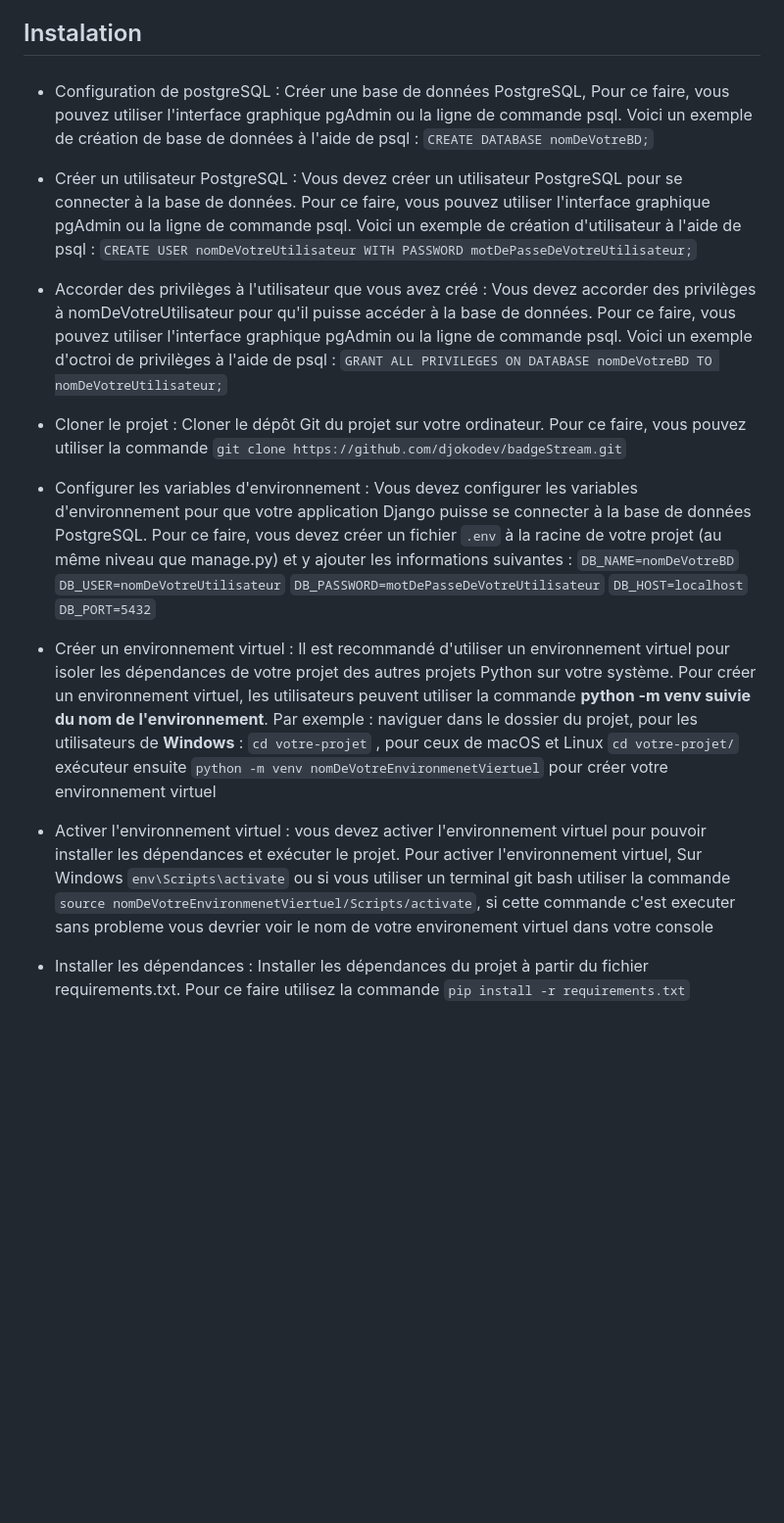
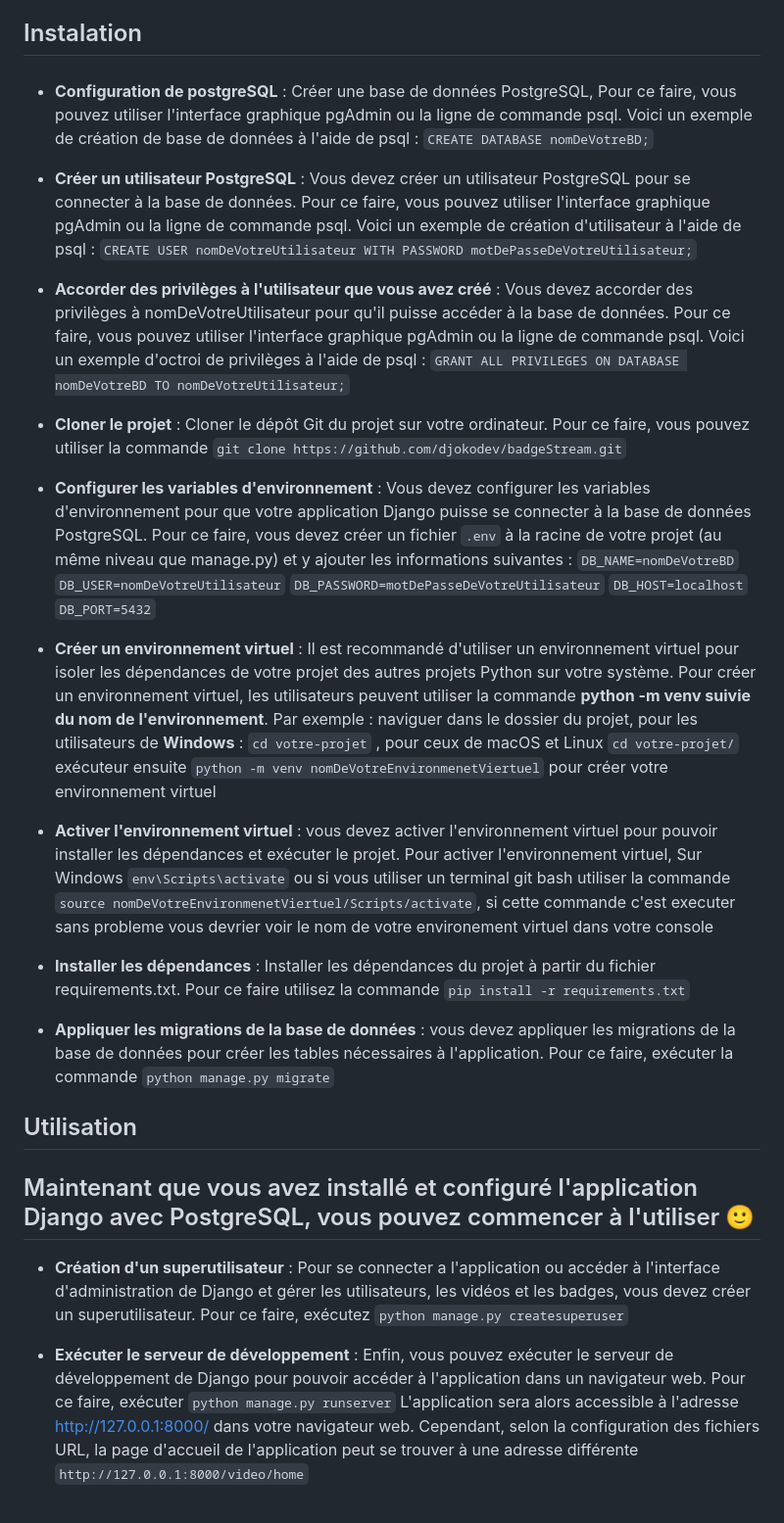
Before and after one commit to djokodev/BadgeStream, a Markdown page: README.md, the part around the change. Shown at 98% size. Drawn GitHub-style; blank space fills up the shorter version.

```diff
--- a/README.md
+++ b/README.md
@@ -15,17 +15,17 @@
 
 ## Instalation
 ###
-  - Configuration de postgreSQL : Créer une base de données PostgreSQL, Pour ce faire, vous pouvez utiliser l'interface graphique pgAdmin ou la ligne de commande psql. Voici un exemple de création de base de données à
+  - **Configuration de postgreSQL** : Créer une base de données PostgreSQL, Pour ce faire, vous pouvez utiliser l'interface graphique pgAdmin ou la ligne de commande psql. Voici un exemple de création de base de données à
     l'aide de psql : `CREATE DATABASE nomDeVotreBD;`
 
-  - Créer un utilisateur PostgreSQL : Vous devez créer un utilisateur PostgreSQL pour se connecter à la base de données. Pour ce faire, vous pouvez utiliser l'interface graphique pgAdmin ou la ligne de commande psql.         Voici un exemple de création d'utilisateur à l'aide de psql : `CREATE USER nomDeVotreUtilisateur WITH PASSWORD motDePasseDeVotreUtilisateur;`
+  - **Créer un utilisateur PostgreSQL** : Vous devez créer un utilisateur PostgreSQL pour se connecter à la base de données. Pour ce faire, vous pouvez utiliser l'interface graphique pgAdmin ou la ligne de commande psql.         Voici un exemple de création d'utilisateur à l'aide de psql : `CREATE USER nomDeVotreUtilisateur WITH PASSWORD motDePasseDeVotreUtilisateur;`
 
-  - Accorder des privilèges à l'utilisateur que vous avez créé : Vous devez accorder des privilèges à nomDeVotreUtilisateur pour qu'il puisse accéder à la base de données. Pour ce faire, vous pouvez
+  - **Accorder des privilèges à l'utilisateur que vous avez créé** : Vous devez accorder des privilèges à nomDeVotreUtilisateur pour qu'il puisse accéder à la base de données. Pour ce faire, vous pouvez
     utiliser l'interface graphique pgAdmin ou la ligne de commande psql. Voici un exemple d'octroi de privilèges à l'aide de psql : `GRANT ALL PRIVILEGES ON DATABASE nomDeVotreBD TO nomDeVotreUtilisateur;`
 
-  - Cloner le projet : Cloner le dépôt Git du projet sur votre ordinateur. Pour ce faire, vous pouvez utiliser la commande `git clone https://github.com/djokodev/badgeStream.git`
+  - **Cloner le projet** : Cloner le dépôt Git du projet sur votre ordinateur. Pour ce faire, vous pouvez utiliser la commande `git clone https://github.com/djokodev/badgeStream.git`
 
-  - Configurer les variables d'environnement : Vous devez configurer les variables d'environnement pour que votre application Django puisse se connecter à la base de données PostgreSQL. Pour ce faire, vous devez créer un
+  - **Configurer les variables d'environnement** : Vous devez configurer les variables d'environnement pour que votre application Django puisse se connecter à la base de données PostgreSQL. Pour ce faire, vous devez créer un
     fichier `.env` à la racine de votre projet (au même niveau que manage.py) et y ajouter les informations suivantes :
     `DB_NAME=nomDeVotreBD`
     `DB_USER=nomDeVotreUtilisateur`
@@ -33,12 +33,23 @@
     `DB_HOST=localhost`
     `DB_PORT=5432`
 
-  - Créer un environnement virtuel : Il est recommandé d'utiliser un environnement virtuel pour isoler les dépendances de votre projet des autres projets Python sur votre système. Pour créer un environnement virtuel, les
+  - **Créer un environnement virtuel** : Il est recommandé d'utiliser un environnement virtuel pour isoler les dépendances de votre projet des autres projets Python sur votre système. Pour créer un environnement virtuel, les
     utilisateurs peuvent utiliser la commande **python -m venv suivie du nom de l'environnement**. Par exemple : naviguer dans le dossier du projet, pour les utilisateurs de **Windows** : `cd votre-projet` , pour ceux de
     macOS et Linux `cd votre-projet/` exécuteur ensuite `python -m venv nomDeVotreEnvironmenetViertuel` pour créer votre environnement virtuel
 
-  - Activer l'environnement virtuel : vous devez activer l'environnement virtuel pour pouvoir installer les dépendances et exécuter le projet. Pour activer l'environnement virtuel, Sur Windows `env\Scripts\activate` ou       si vous utiliser un terminal git bash utiliser la commande `source nomDeVotreEnvironmenetViertuel/Scripts/activate`, si cette commande c'est executer sans probleme vous devrier voir le nom de votre environement
+  - **Activer l'environnement virtuel** : vous devez activer l'environnement virtuel pour pouvoir installer les dépendances et exécuter le projet. Pour activer l'environnement virtuel, Sur Windows `env\Scripts\activate` ou  si vous utiliser un terminal git bash utiliser la commande
+     `source nomDeVotreEnvironmenetViertuel/Scripts/activate`, si cette commande c'est executer sans probleme vous devrier voir le nom de votre environement
     virtuel dans votre console
 
-  - Installer les dépendances : Installer les dépendances du projet à partir du fichier requirements.txt. Pour ce faire utilisez la commande `pip install -r requirements.txt`
+  - **Installer les dépendances** : Installer les dépendances du projet à partir du fichier requirements.txt. Pour ce faire utilisez la commande `pip install -r requirements.txt`
+
+  - **Appliquer les migrations de la base de données** : vous devez appliquer les migrations de la base de données pour créer les tables nécessaires à l'application. Pour ce faire, exécuter la commande `python manage.py migrate`
+
+## Utilisation
 ###
+## Maintenant que vous avez installé et configuré l'application Django avec PostgreSQL, vous pouvez commencer à l'utiliser 🙂
+  - **Création d'un superutilisateur** : Pour se connecter a l'application ou accéder à l'interface d'administration de Django et gérer les utilisateurs, les vidéos et les badges, vous devez créer un superutilisateur. Pour ce faire, exécutez `python manage.py createsuperuser`
+
+  - **Exécuter le serveur de développement** : Enfin, vous pouvez exécuter le serveur de développement de Django pour pouvoir accéder à l'application dans un navigateur web. Pour ce faire, exécuter `python manage.py runserver` L'application sera alors accessible à l'adresse
+     http://127.0.0.1:8000/ dans votre navigateur web. Cependant, selon la configuration des fichiers URL, la page d'accueil de l'application peut se trouver à une adresse différente `http://127.0.0.1:8000/video/home`
+###
```
